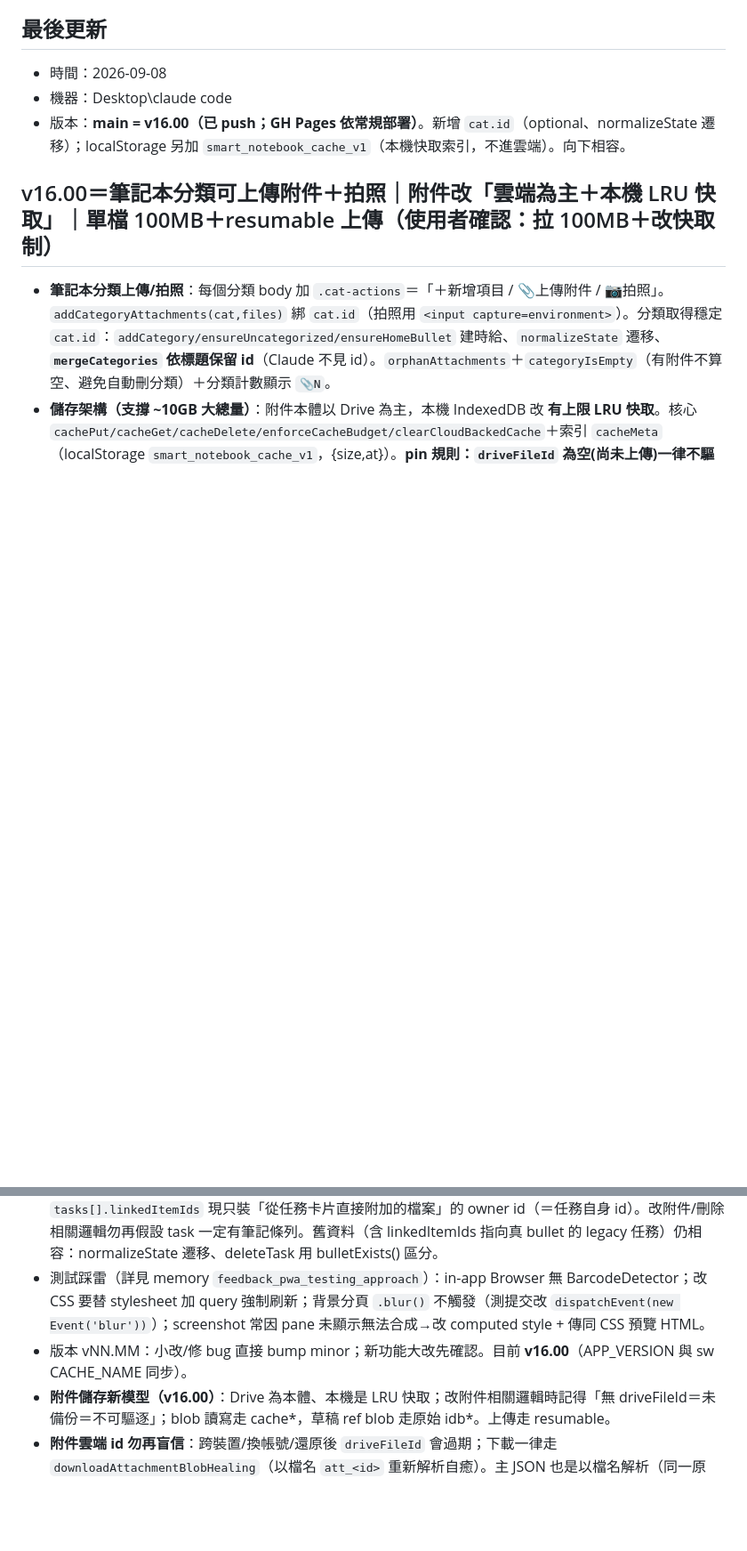
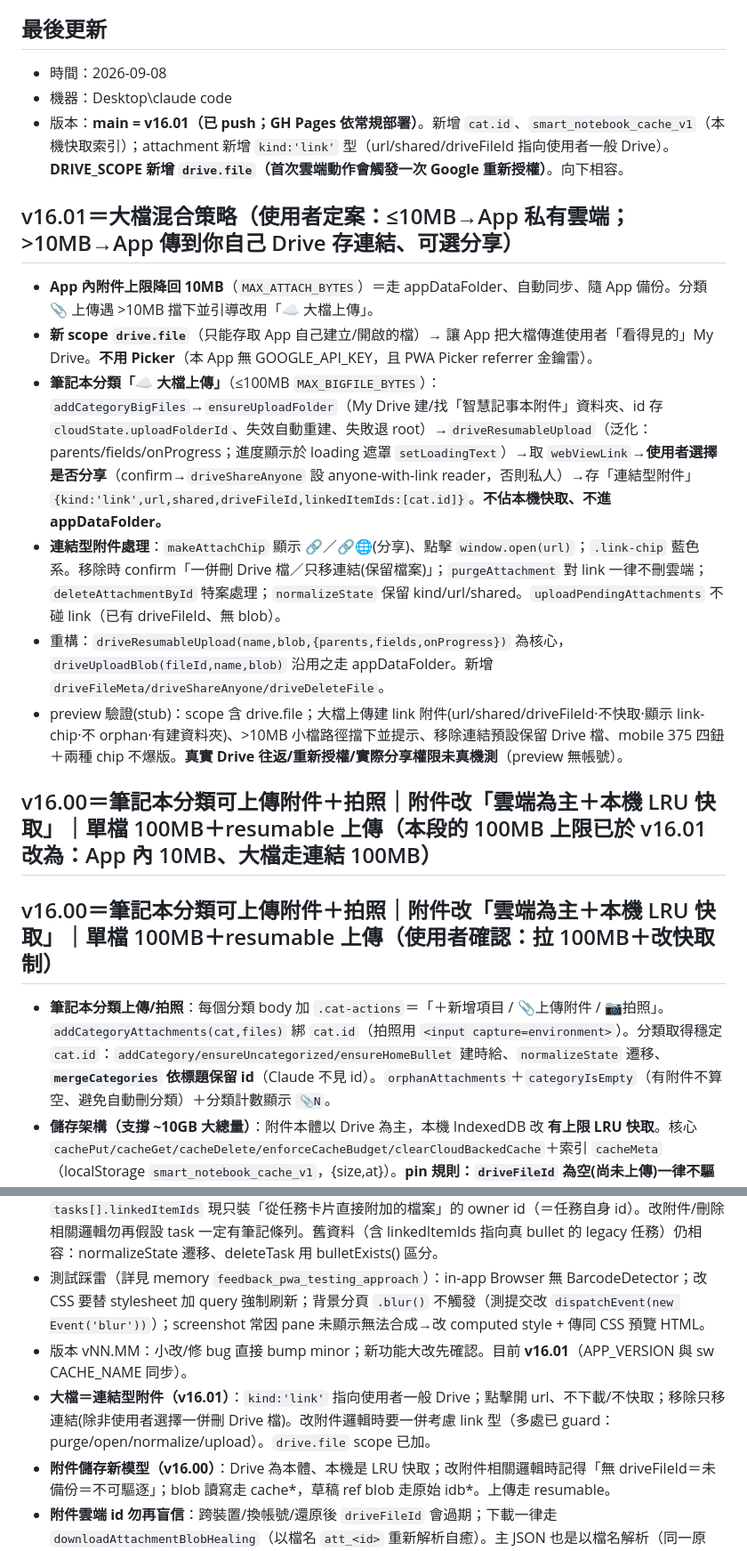
Before and after one commit to calvincat-ship-it/smart-notebook, a Markdown page: HANDOFF.md, 2 parts joined by grey strips. Shown at 89% size. GitHub-like rendering; blank space fills up the shorter version.

Commit message:
docs: HANDOFF 更新至 v16.01（大檔混合策略：小檔 App 私有雲端／大檔 Drive 連結）
Co-Authored-By: Claude Opus 4.8 <noreply@anthropic.com>

```diff
--- a/HANDOFF.md
+++ b/HANDOFF.md
@@ -5,7 +5,17 @@
 ## 最後更新
 - 時間：2026-09-08
 - 機器：Desktop\claude code
-- 版本：**main = v16.00（已 push；GH Pages 依常規部署）**。新增 `cat.id`（optional、normalizeState 遷移）；localStorage 另加 `smart_notebook_cache_v1`（本機快取索引，不進雲端）。向下相容。
+- 版本：**main = v16.01（已 push；GH Pages 依常規部署）**。新增 `cat.id`、`smart_notebook_cache_v1`（本機快取索引）；attachment 新增 `kind:'link'` 型（url/shared/driveFileId 指向使用者一般 Drive）。**DRIVE_SCOPE 新增 `drive.file`（首次雲端動作會觸發一次 Google 重新授權）**。向下相容。
+
+## v16.01＝大檔混合策略（使用者定案：≤10MB→App 私有雲端；>10MB→App 傳到你自己 Drive 存連結、可選分享）
+- **App 內附件上限降回 10MB**（`MAX_ATTACH_BYTES`）＝走 appDataFolder、自動同步、隨 App 備份。分類 📎 上傳遇 >10MB 擋下並引導改用「☁️ 大檔上傳」。
+- **新 scope `drive.file`**（只能存取 App 自己建立/開啟的檔）→ 讓 App 把大檔傳進使用者「看得見的」My Drive。**不用 Picker**（本 App 無 GOOGLE_API_KEY，且 PWA Picker referrer 金鑰雷）。
+- **筆記本分類「☁️ 大檔上傳」**（≤100MB `MAX_BIGFILE_BYTES`）：`addCategoryBigFiles`→`ensureUploadFolder`（My Drive 建/找「智慧記事本附件」資料夾、id 存 `cloudState.uploadFolderId`、失效自動重建、失敗退 root）→`driveResumableUpload`（泛化：parents/fields/onProgress；進度顯示於 loading 遮罩 `setLoadingText`）→取 `webViewLink`→**使用者選擇是否分享**（confirm→`driveShareAnyone` 設 anyone-with-link reader，否則私人）→存「連結型附件」`{kind:'link',url,shared,driveFileId,linkedItemIds:[cat.id]}`。**不佔本機快取、不進 appDataFolder。**
+- **連結型附件處理**：`makeAttachChip` 顯示 🔗／🔗🌐(分享)、點擊 `window.open(url)`；`.link-chip` 藍色系。移除時 confirm「一併刪 Drive 檔／只移連結(保留檔案)」；`purgeAttachment` 對 link 一律不刪雲端；`deleteAttachmentById` 特案處理；`normalizeState` 保留 kind/url/shared。`uploadPendingAttachments` 不碰 link（已有 driveFileId、無 blob）。
+- 重構：`driveResumableUpload(name,blob,{parents,fields,onProgress})` 為核心，`driveUploadBlob(fileId,name,blob)` 沿用之走 appDataFolder。新增 `driveFileMeta/driveShareAnyone/driveDeleteFile`。
+- preview 驗證(stub)：scope 含 drive.file；大檔上傳建 link 附件(url/shared/driveFileId·不快取·顯示 link-chip·不 orphan·有建資料夾)、>10MB 小檔路徑擋下並提示、移除連結預設保留 Drive 檔、mobile 375 四鈕＋兩種 chip 不爆版。**真實 Drive 往返/重新授權/實際分享權限未真機測**（preview 無帳號）。
+
+## v16.00＝筆記本分類可上傳附件＋拍照｜附件改「雲端為主＋本機 LRU 快取」｜單檔 100MB＋resumable 上傳（本段的 100MB 上限已於 v16.01 改為：App 內 10MB、大檔走連結 100MB）
 
 ## v16.00＝筆記本分類可上傳附件＋拍照｜附件改「雲端為主＋本機 LRU 快取」｜單檔 100MB＋resumable 上傳（使用者確認：拉 100MB＋改快取制）
 - **筆記本分類上傳/拍照**：每個分類 body 加 `.cat-actions`＝「＋新增項目 / 📎上傳附件 / 📷拍照」。`addCategoryAttachments(cat,files)` 綁 `cat.id`（拍照用 `<input capture=environment>`）。分類取得穩定 `cat.id`：`addCategory/ensureUncategorized/ensureHomeBullet` 建時給、`normalizeState` 遷移、**`mergeCategories` 依標題保留 id**（Claude 不見 id）。`orphanAttachments`＋`categoryIsEmpty`（有附件不算空、避免自動刪分類）＋分類計數顯示 `📎N`。
@@ -52,7 +62,8 @@
 - 摺疊/編輯/堆疊狀態（expandedCats/expandedTasks/editingCats/editingBullets/lowStackExpanded/doneStackExpanded/**currentPage**）皆 session-only、不持久化、不同步。currentPage 每次開啟一律回 'tasks'（待辦任務為首頁）。
 - **兩頁互斥模型（v15.00）**：新內容 AI 只會放一邊（task 或 note）。任務不再有對應筆記條列；`tasks[].linkedItemIds` 現只裝「從任務卡片直接附加的檔案」的 owner id（＝任務自身 id）。改附件/刪除相關邏輯勿再假設 task 一定有筆記條列。舊資料（含 linkedItemIds 指向真 bullet 的 legacy 任務）仍相容：normalizeState 遷移、deleteTask 用 bulletExists() 區分。
 - 測試踩雷（詳見 memory `feedback_pwa_testing_approach`）：in-app Browser 無 BarcodeDetector；改 CSS 要替 stylesheet 加 query 強制刷新；背景分頁 `.blur()` 不觸發（測提交改 `dispatchEvent(new Event('blur'))`）；screenshot 常因 pane 未顯示無法合成→改 computed style + 傳同 CSS 預覽 HTML。
-- 版本 vNN.MM：小改/修 bug 直接 bump minor；新功能大改先確認。目前 **v16.00**（APP_VERSION 與 sw CACHE_NAME 同步）。
+- 版本 vNN.MM：小改/修 bug 直接 bump minor；新功能大改先確認。目前 **v16.01**（APP_VERSION 與 sw CACHE_NAME 同步）。
+- **大檔＝連結型附件（v16.01）**：`kind:'link'` 指向使用者一般 Drive；點擊開 url、不下載/不快取；移除只移連結(除非使用者選擇一併刪 Drive 檔)。改附件邏輯時要一併考慮 link 型（多處已 guard：purge/open/normalize/upload）。`drive.file` scope 已加。
 - **附件儲存新模型（v16.00）**：Drive 為本體、本機是 LRU 快取；改附件相關邏輯時記得「無 driveFileId＝未備份＝不可驅逐」；blob 讀寫走 cache*，草稿 ref blob 走原始 idb*。上傳走 resumable。
 - **附件雲端 id 勿再盲信**：跨裝置/換帳號/還原後 `driveFileId` 會過期；下載一律走 `downloadAttachmentBlobHealing`（以檔名 `att_<id>` 重新解析自癒）。主 JSON 也是以檔名解析（同一原則）。
 - 開工先 sync-start、收工必 sync-end；不要兩台同時改同一個檔。
```
Also changed, not shown: other parts of HANDOFF.md (+1 -1 lines).
